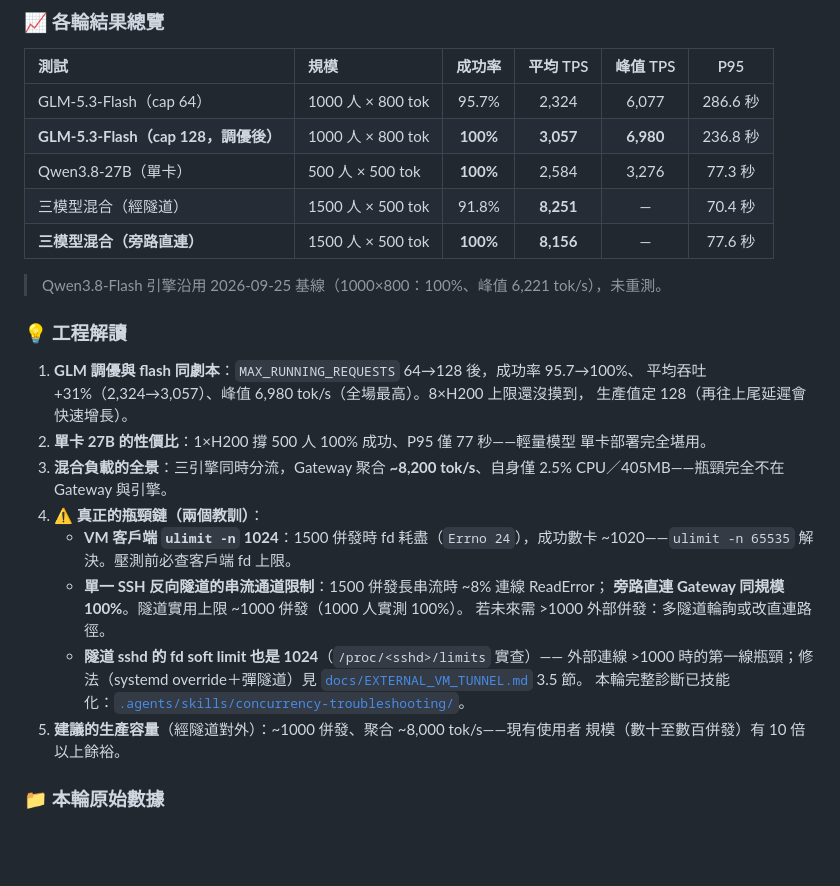
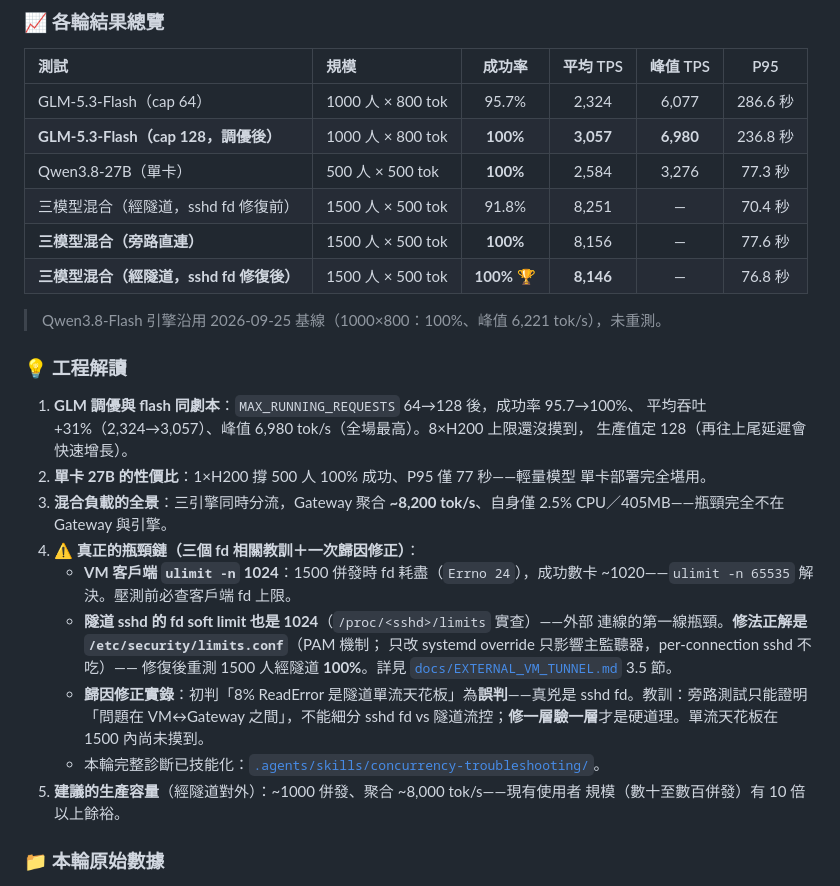
Before and after one commit to gemini960114/no-permanent-champion-artifact, a Markdown page: benchmarks/README.md, the part around the change. Drawn GitHub-style; blank space fills up the shorter version.

Commit message:
fix(docs): sshd fd 正解改為 limits.conf（PAM）＋1500 人經隧道 100% 實證＋撤銷「隧道~1000上限」誤判歸因

```diff
--- a/benchmarks/README.md
+++ b/benchmarks/README.md
@@ -238,8 +238,9 @@ SGLang 開啟投機解碼（NEXTN）時會**自動把併發解碼上限降為 48
 | GLM-5.3-Flash（cap 64） | 1000 人 × 800 tok | 95.7% | 2,324 | 6,077 | 286.6 秒 |
 | **GLM-5.3-Flash（cap 128，調優後）** | 1000 人 × 800 tok | **100%** | **3,057** | **6,980** | 236.8 秒 |
 | Qwen3.8-27B（單卡） | 500 人 × 500 tok | **100%** | 2,584 | 3,276 | 77.3 秒 |
-| 三模型混合（經隧道） | 1500 人 × 500 tok | 91.8% | **8,251** | — | 70.4 秒 |
-| **三模型混合（旁路直連）** | 1500 人 × 500 tok | **100%** | **8,156** | — | 77.6 秒 |
+| 三模型混合（經隧道，sshd fd 修復前） | 1500 人 × 500 tok | 91.8% | 8,251 | — | 70.4 秒 |
+| **三模型混合（旁路直連）** | 1500 人 × 500 tok | **100%** | 8,156 | — | 77.6 秒 |
+| **三模型混合（經隧道，sshd fd 修復後）** | 1500 人 × 500 tok | **100%** 🏆 | **8,146** | — | 76.8 秒 |
 
 > Qwen3.8-Flash 引擎沿用 2026-09-25 基線（1000×800：100%、峰值 6,221 tok/s），未重測。
 
@@ -252,16 +253,18 @@ SGLang 開啟投機解碼（NEXTN）時會**自動把併發解碼上限降為 48
    單卡部署完全堪用。
 3. **混合負載的全景**：三引擎同時分流，Gateway 聚合 **~8,200 tok/s**、自身僅
    2.5% CPU／405MB——瓶頸完全不在 Gateway 與引擎。
-4. **⚠️ 真正的瓶頸鏈（兩個教訓）**：
+4. **⚠️ 真正的瓶頸鏈（三個 fd 相關教訓＋一次歸因修正）**：
    - **VM 客戶端 `ulimit -n` 1024**：1500 併發時 fd 耗盡（`Errno 24`），成功數卡
      ~1020——`ulimit -n 65535` 解決。壓測前必查客戶端 fd 上限。
-   - **單一 SSH 反向隧道的串流通道限制**：1500 併發長串流時 ~8% 連線 ReadError；
-     **旁路直連 Gateway 同規模 100%**。隧道實用上限 ~1000 併發（1000 人實測 100%）。
-     若未來需 >1000 外部併發：多隧道輪詢或改直連路徑。
-   - **隧道 sshd 的 fd soft limit 也是 1024**（`/proc/<sshd>/limits` 實查）——
-     外部連線 >1000 時的第一線瓶頸；修法（systemd override＋彈隧道）見
+   - **隧道 sshd 的 fd soft limit 也是 1024**（`/proc/<sshd>/limits` 實查）——外部
+     連線的第一線瓶頸。**修法正解是 `/etc/security/limits.conf`**（PAM 機制；
+     只改 systemd override 只影響主監聽器，per-connection sshd 不吃）——
+     修復後重測 1500 人經隧道 **100%**。詳見
      [`docs/EXTERNAL_VM_TUNNEL.md`](../docs/EXTERNAL_VM_TUNNEL.md) 3.5 節。
-     本輪完整診斷已技能化：[`.agents/skills/concurrency-troubleshooting/`](../.agents/skills/concurrency-troubleshooting/README.md)。
+   - **歸因修正實錄**：初判「8% ReadError 是隧道單流天花板」為**誤判**——真兇是
+     sshd fd。教訓：旁路測試只能證明「問題在 VM↔Gateway 之間」，不能細分 sshd fd
+     vs 隧道流控；**修一層驗一層**才是硬道理。單流天花板在 1500 內尚未摸到。
+   - 本輪完整診斷已技能化：[`.agents/skills/concurrency-troubleshooting/`](../.agents/skills/concurrency-troubleshooting/README.md)。
 5. **建議的生產容量**（經隧道對外）：~1000 併發、聚合 ~8,000 tok/s——現有使用者
    規模（數十至數百併發）有 10 倍以上餘裕。
 
```
Also changed, not shown: 2 other files.
